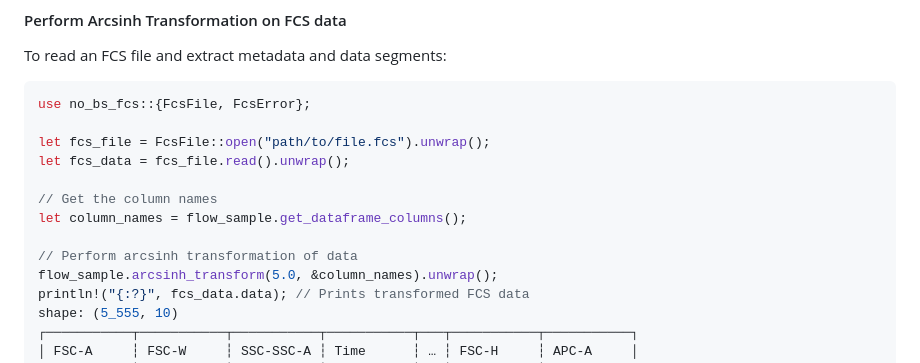
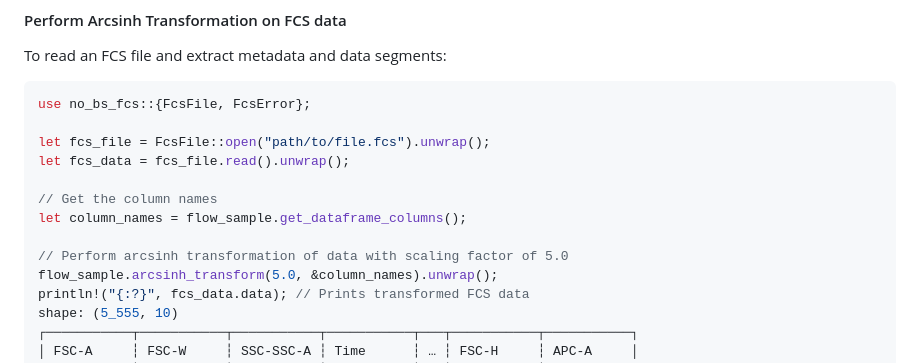
Before and after one commit to cookienocreams/fcs_rs, a Markdown page: README.md, the part around the change. Drawn GitHub-style.

```diff
--- a/README.md
+++ b/README.md
@@ -115,7 +115,7 @@ let fcs_data = fcs_file.read().unwrap();
 // Get the column names
 let column_names = flow_sample.get_dataframe_columns();
 
-// Perform arcsinh transformation of data
+// Perform arcsinh transformation of data with scaling factor of 5.0
 flow_sample.arcsinh_transform(5.0, &column_names).unwrap();
 println!("{:?}", fcs_data.data); // Prints transformed FCS data
 shape: (5_555, 10)
```
